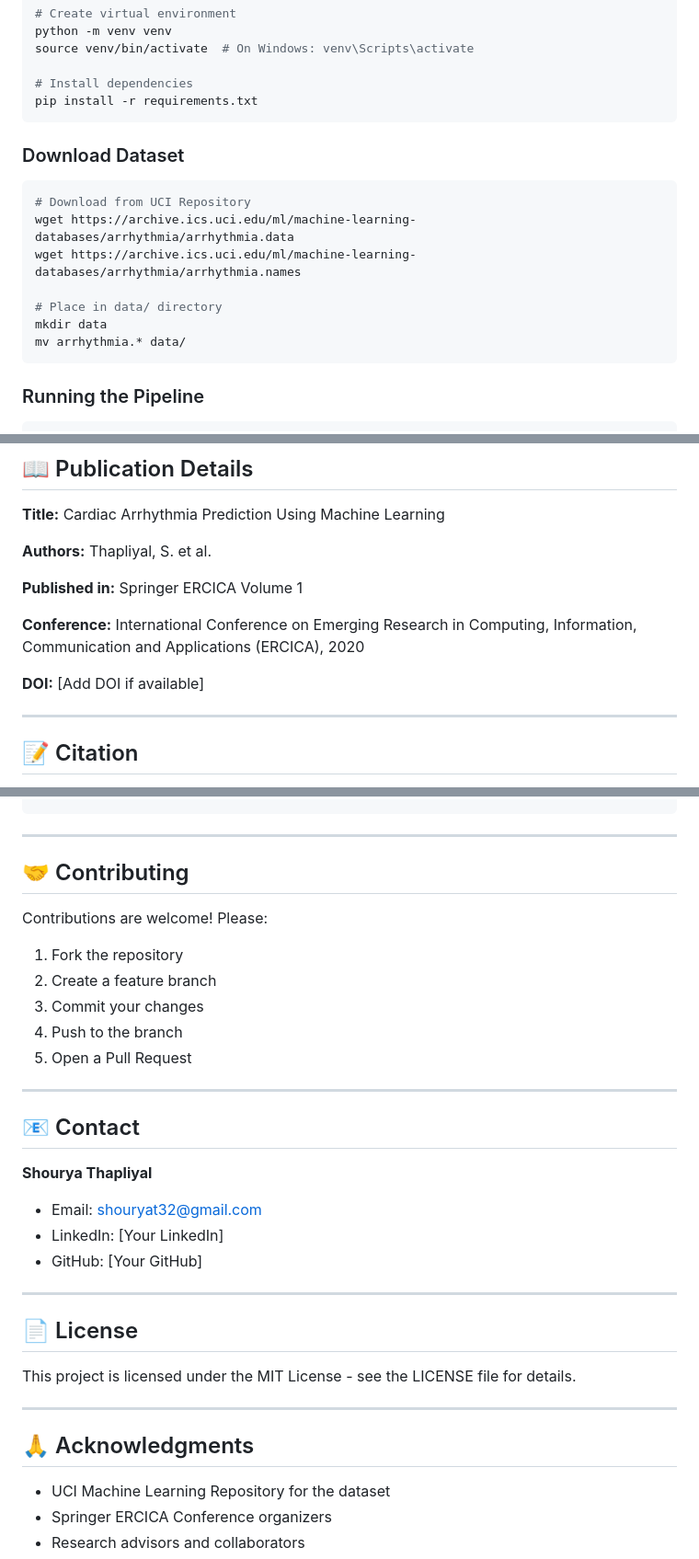
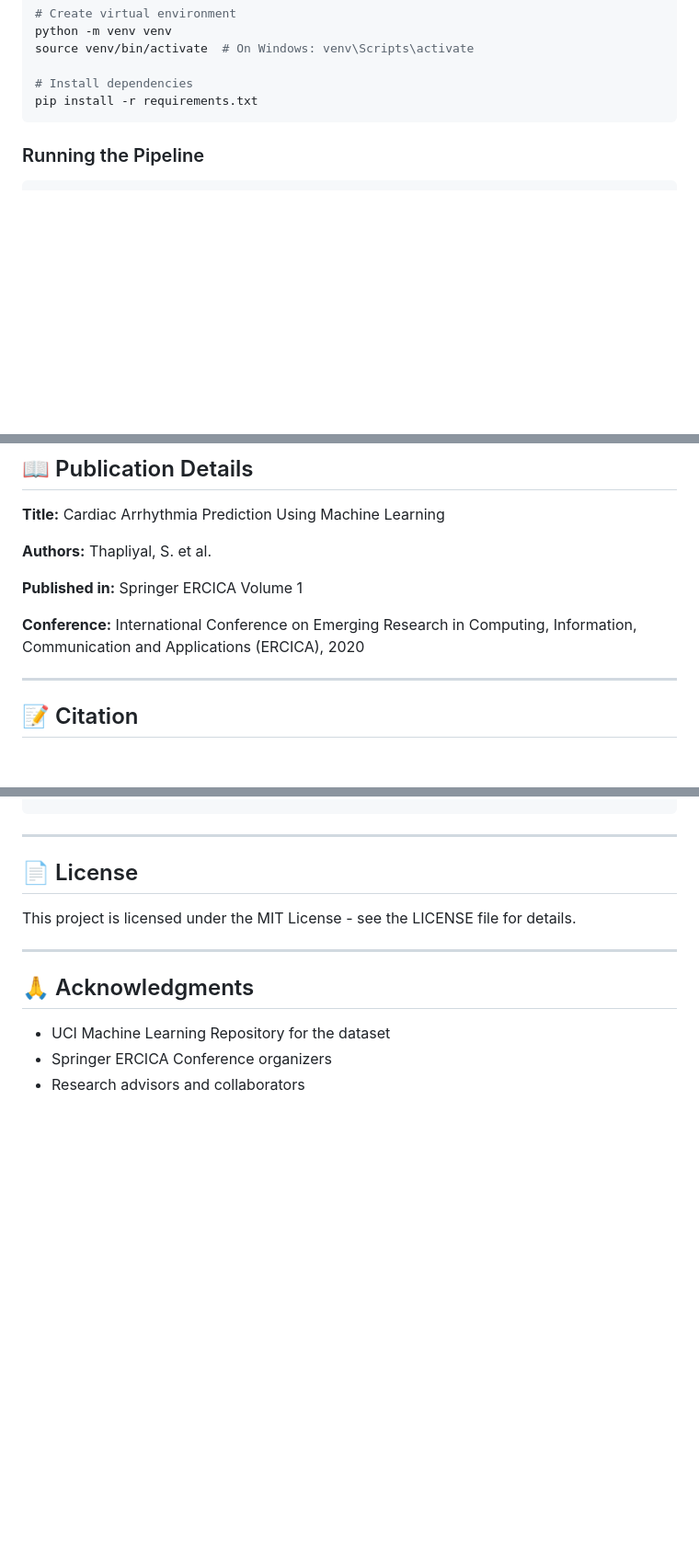
Before and after one commit to shouryat32/Portfolio, a Markdown page: Cardiac Arythmia.md, 3 parts joined by grey strips. Shown at 92% size. GitHub-like rendering; blank space fills up the shorter version.

````diff
--- a/Cardiac Arythmia.md
+++ b/Cardiac Arythmia.md
@@ -445,17 +445,6 @@ source venv/bin/activate  # On Windows: venv\Scripts\activate
 pip install -r requirements.txt
 ```
 
-### Download Dataset
-
-```bash
-# Download from UCI Repository
-wget https://archive.ics.uci.edu/ml/machine-learning-databases/arrhythmia/arrhythmia.data
-wget https://archive.ics.uci.edu/ml/machine-learning-databases/arrhythmia/arrhythmia.names
-
-# Place in data/ directory
-mkdir data
-mv arrhythmia.* data/
-```
 
 ### Running the Pipeline
 
@@ -595,7 +584,6 @@ predictions = classifier.predict(new_patient_data)
 
 **Conference:** International Conference on Emerging Research in Computing, Information, Communication and Applications (ERCICA), 2020
 
-**DOI:** [Add DOI if available]
 
 ---
 
@@ -616,25 +604,7 @@ If you use this work in your research, please cite:
 
 ---
 
-## 🤝 Contributing
 
-Contributions are welcome! Please:
-1. Fork the repository
-2. Create a feature branch
-3. Commit your changes
-4. Push to the branch
-5. Open a Pull Request
-
----
-
-## 📧 Contact
-
-**Shourya Thapliyal**
-- Email: shouryat32@gmail.com
-- LinkedIn: [Your LinkedIn]
-- GitHub: [Your GitHub]
-
----
 
 ## 📄 License
 
````
